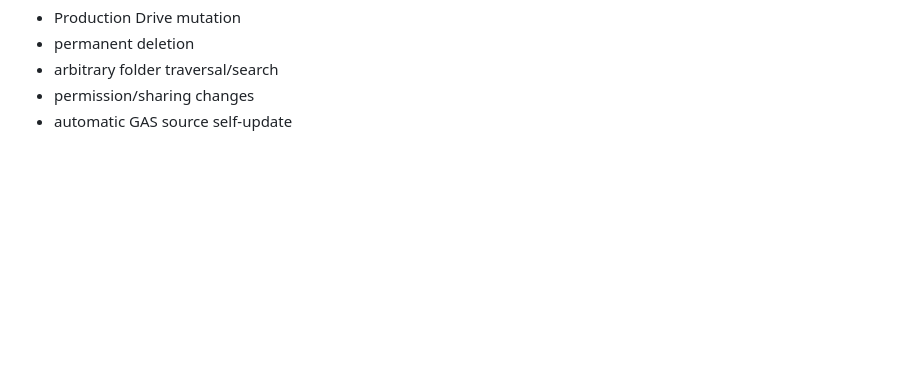
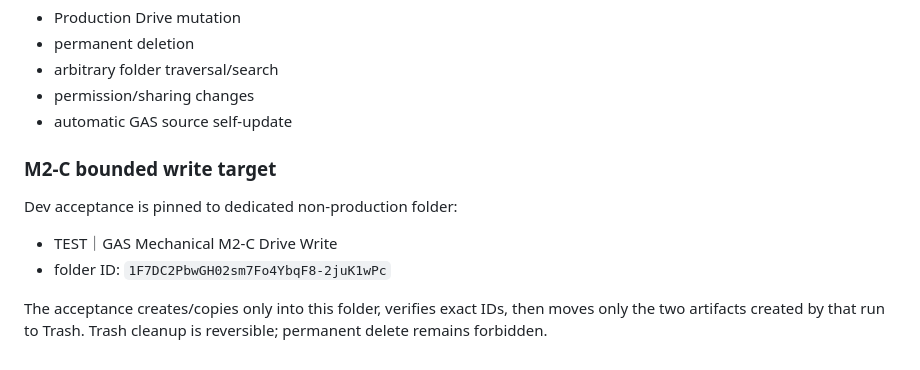
Before and after one commit to kogu0507/ops-resources, a Markdown page: ai-automation/gas-drive-state/README.md, the part around the change. GitHub-like rendering; blank space fills up the shorter version.

Commit message:
Document dedicated M2-C TEST write folder

```diff
--- a/ai-automation/gas-drive-state/README.md
+++ b/ai-automation/gas-drive-state/README.md
@@ -186,3 +186,11 @@ Still excluded:
 - arbitrary folder traversal/search
 - permission/sharing changes
 - automatic GAS source self-update
+
+
+### M2-C bounded write target
+Dev acceptance is pinned to dedicated non-production folder:
+- TEST｜GAS Mechanical M2-C Drive Write
+- folder ID: `1F7DC2PbwGH02sm7Fo4YbqF8-2juK1wPc`
+
+The acceptance creates/copies only into this folder, verifies exact IDs, then moves only the two artifacts created by that run to Trash. Trash cleanup is reversible; permanent delete remains forbidden.
```
